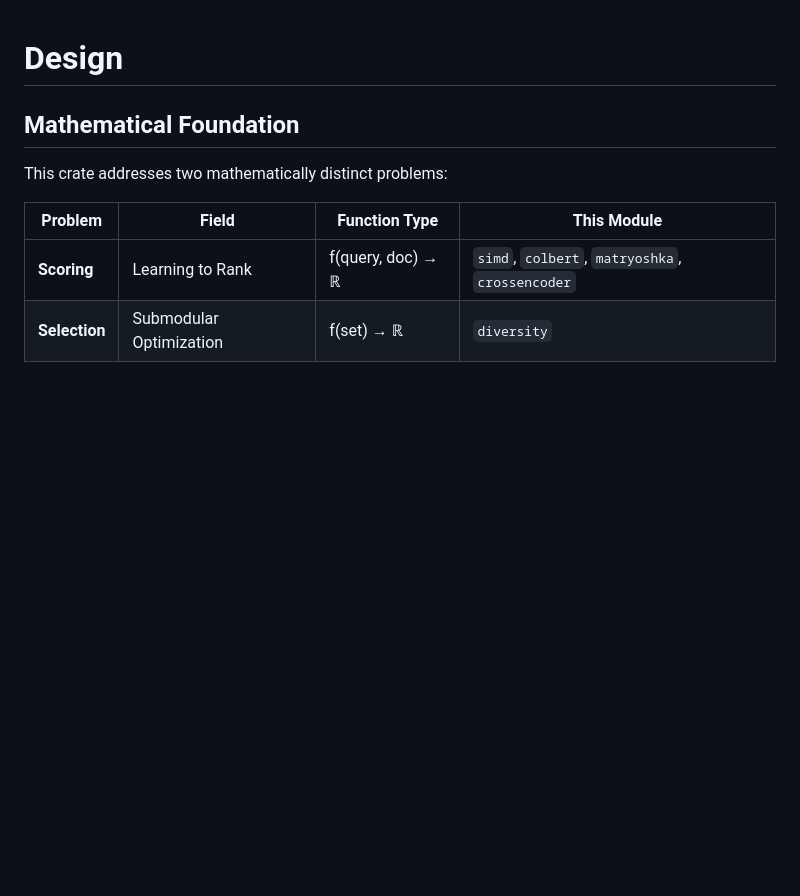
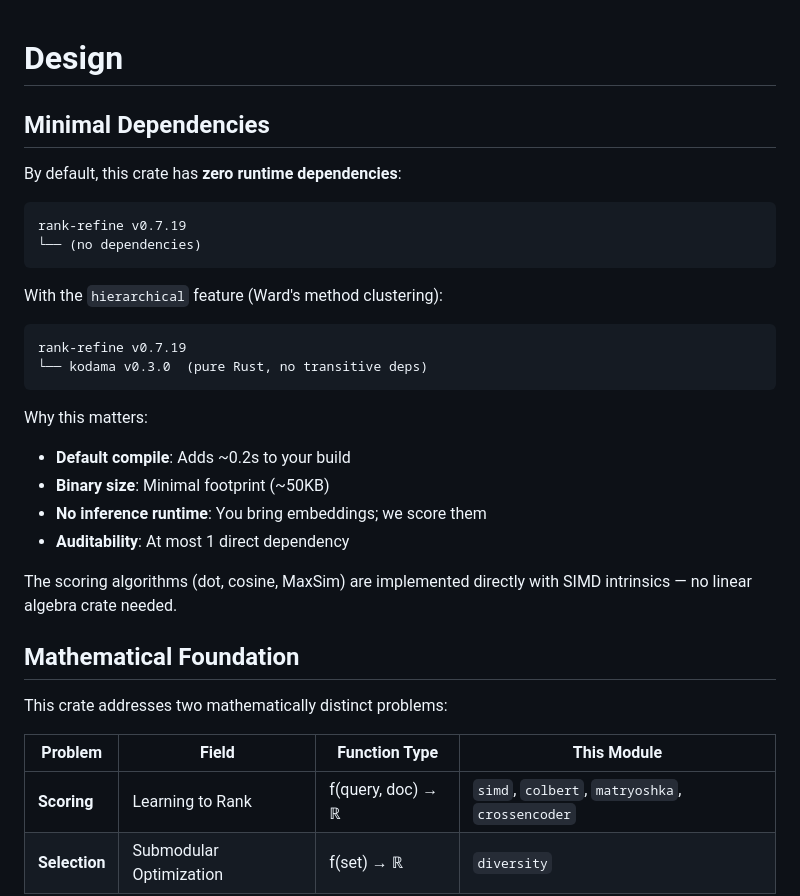
Before and after one commit to arclabs561/rank-refine, a Markdown page: DESIGN.md, the part around the change. Rendered like a GitHub page; blank space fills up the shorter version.

````diff
--- a/DESIGN.md
+++ b/DESIGN.md
@@ -1,4 +1,28 @@
 # Design
+
+## Minimal Dependencies
+
+By default, this crate has **zero runtime dependencies**:
+
+```
+rank-refine v0.7.19
+└── (no dependencies)
+```
+
+With the `hierarchical` feature (Ward's method clustering):
+
+```
+rank-refine v0.7.19
+└── kodama v0.3.0  (pure Rust, no transitive deps)
+```
+
+Why this matters:
+- **Default compile**: Adds ~0.2s to your build
+- **Binary size**: Minimal footprint (~50KB)
+- **No inference runtime**: You bring embeddings; we score them
+- **Auditability**: At most 1 direct dependency
+
+The scoring algorithms (dot, cosine, MaxSim) are implemented directly with SIMD intrinsics — no linear algebra crate needed.
 
 ## Mathematical Foundation
 
````
Also changed, not shown: README.md (+2 -0 lines).
